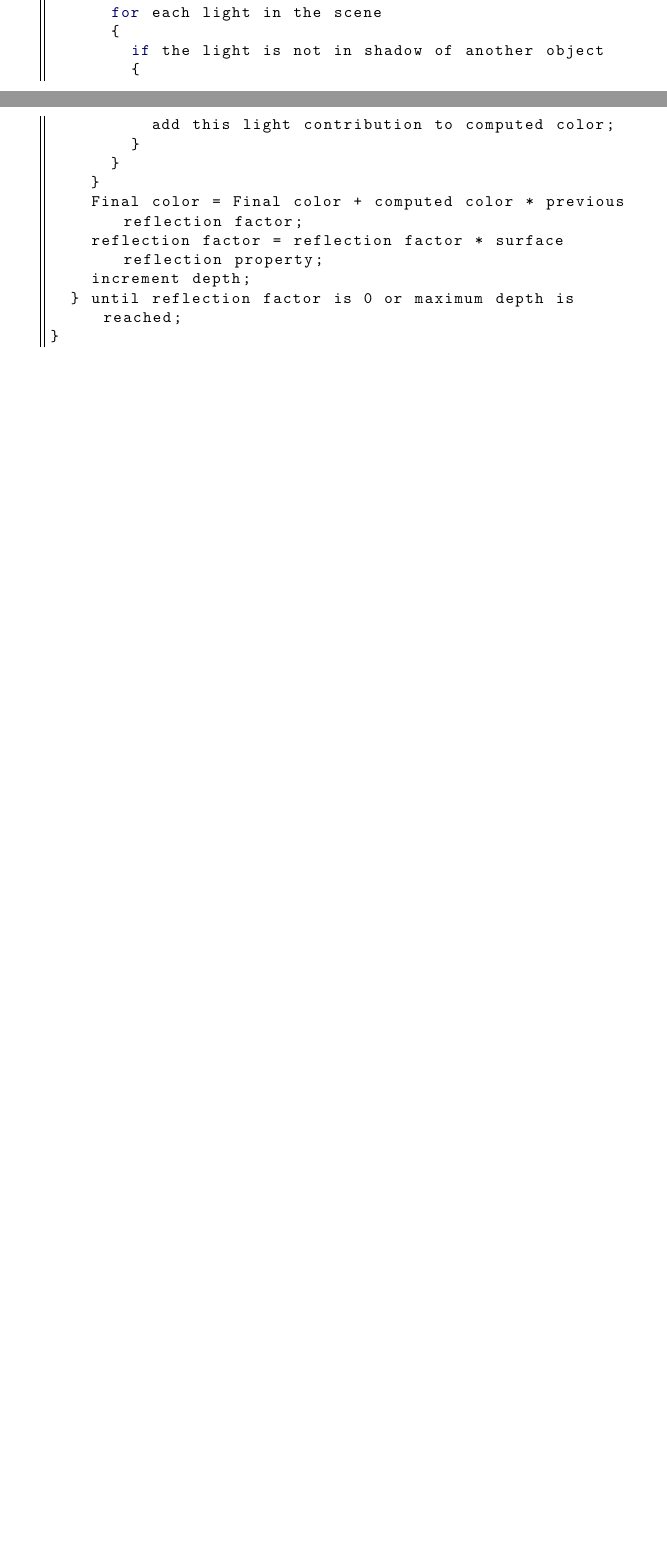
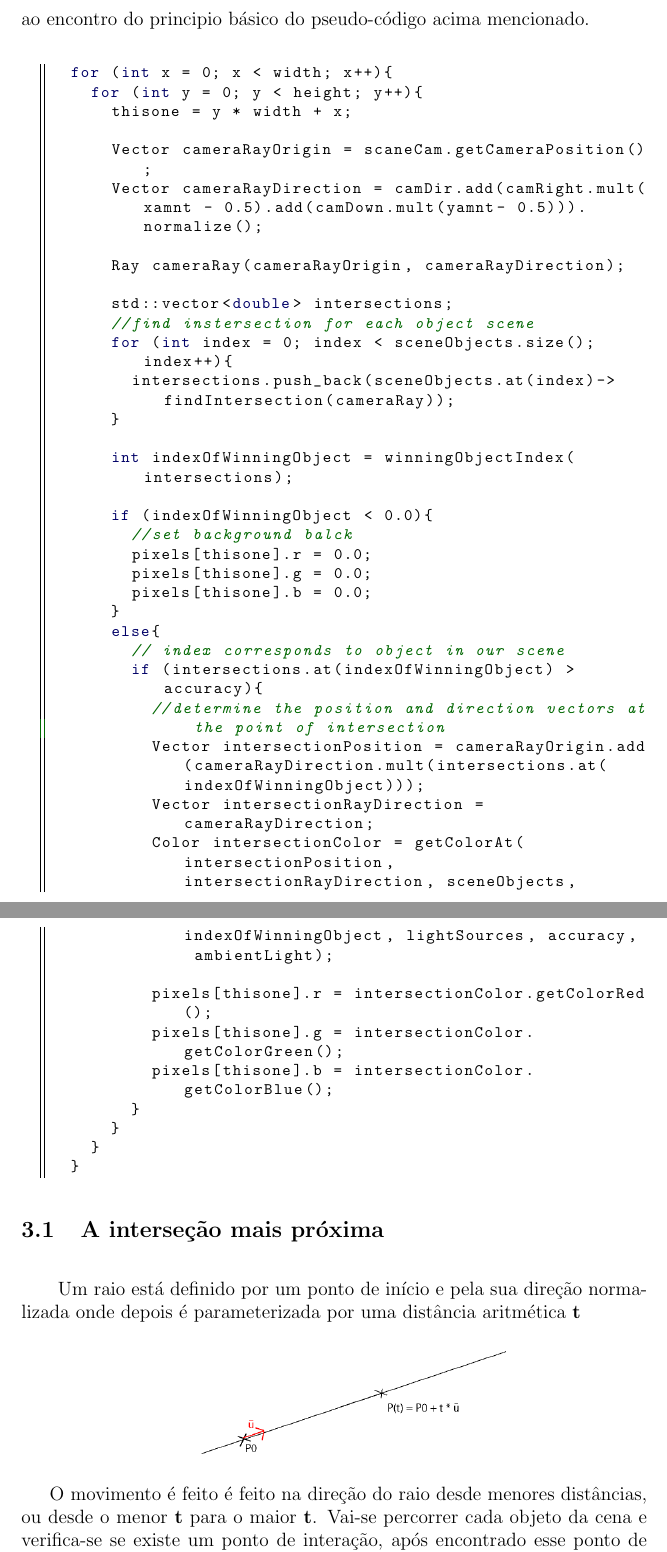
Before and after one commit to mmcorrelo/RayTracer, a LaTeX paper (report/raytracer-pt.tex): two parts of pages 4 and 5 of 5 before the commit and two parts of pages 5 and 6 of 7 after it, joined at a grey line, cut at the place of the change, the shorter picture padded with empty space. Compiled offline with pdfLaTeX.

Commit message:
Update report

```diff
--- a/report/raytracer-pt.tex
+++ b/report/raytracer-pt.tex
@@ -111,8 +89,3 @@ for cada pixel of the screen
   }
   if intersection exists
   {
-      for each light in the scene
-      {
-        if the light is not in shadow of another object
-        {
-          add this light contribution to computed color;
@@ -119,9 +98,53 @@ for cada pixel of the screen
+Agora aqui o código original, embora seja um pouco mais complexo vai ao encontro do principio básico do pseudo-código acima mencionado.\newline
+\begin{lstlisting}
+  for (int x = 0; x < width; x++){
+    for (int y = 0; y < height; y++){
+      thisone = y * width + x;
+
+      Vector cameraRayOrigin = scaneCam.getCameraPosition();
+      Vector cameraRayDirection = camDir.add(camRight.mult(xamnt - 0.5).add(camDown.mult(yamnt- 0.5))).normalize();
+
+      Ray cameraRay(cameraRayOrigin, cameraRayDirection);
+
+      std::vector<double> intersections;
+      //find instersection for each object scene
+      for (int index = 0; index < sceneObjects.size(); index++){
+        intersections.push_back(sceneObjects.at(index)->findIntersection(cameraRay));
+      }
+
+      int indexOfWinningObject = winningObjectIndex(intersections);
+
+      if (indexOfWinningObject < 0.0){
+        //set background balck
+        pixels[thisone].r = 0.0;
+        pixels[thisone].g = 0.0;
+        pixels[thisone].b = 0.0;
+      }
+      else{
+        // index corresponds to object in our scene
+        if (intersections.at(indexOfWinningObject) > accuracy){
+          //determine the position and direction vectors at the point of intersection
+          Vector intersectionPosition = cameraRayOrigin.add(cameraRayDirection.mult(intersections.at(indexOfWinningObject)));
+          Vector intersectionRayDirection = cameraRayDirection;
+          Color intersectionColor = getColorAt(intersectionPosition, intersectionRayDirection, sceneObjects, indexOfWinningObject, lightSources, accuracy, ambientLight);
+
+          pixels[thisone].r = intersectionColor.getColorRed();
+          pixels[thisone].g = intersectionColor.getColorGreen();
+          pixels[thisone].b = intersectionColor.getColorBlue();
         }
       }
     }
-    Final color = Final color + computed color * previous reflection factor;
-    reflection factor = reflection factor * surface reflection property;
-    increment depth;
-  } until reflection factor is 0 or maximum depth is reached;
   }
 \end{lstlisting}
+
+\subsection{A interseção mais próxima}
+\vspace{5 mm}
+\hspace{8 mm}Um raio está definido por um ponto de início e pela sua direção normalizada onde depois é parameterizada por uma distância aritmética \textbf{t}
+
+\begin{figure}[!h]
+\centering
+\includegraphics[scale=0.4]{img0.png}
+\label{img0}
+\end{figure}
+
+O movimento é feito é feito na direção do raio desde menores distâncias, ou desde o menor \textbf{t} para o maior \textbf{t}. Vai-se percorrer cada objeto da cena e verifica-se se existe um ponto de interação, após encontrado esse ponto de interação, analisa-se qual desses pontos é o parâmetro \textbf{t} mais próximo, se for positivo significa que é em frente ao nosso ponto de partida, caso contrário fica atrás do ponto de partida.
```
Also changed, not shown: report/img0.png (added), report/img1.png (added), report/makefile, report/raytracer-pt.pdf (added), report/raytracer-pt.tex (73 more changed lines). Lines whose indentation alone changed are shown as unchanged.
